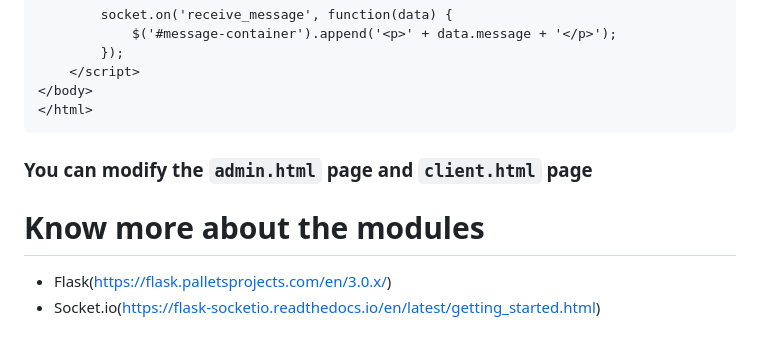
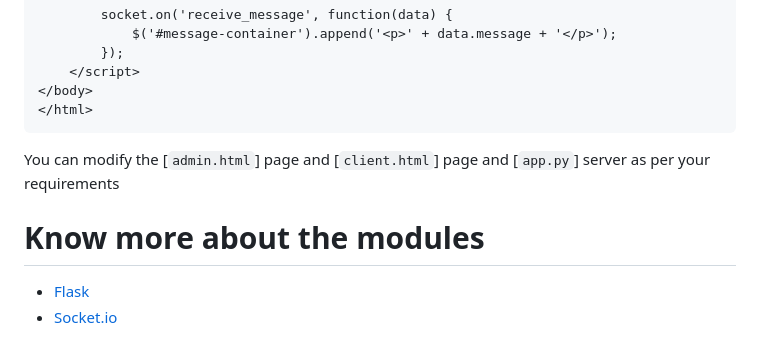
Before and after one commit to Aditya463615/Web-Server-with-communication, a Markdown page: README.md, the part around the change. Drawn GitHub-style.

````diff
--- a/README.md
+++ b/README.md
@@ -191,7 +191,7 @@ if __name__ == '__main__':
 </body>
 </html>
 ```
-### You can modify the `admin.html` page and `client.html` page
+You can modify the [`admin.html`] page and [`client.html`] page and [`app.py`] server as per your requirements
 # Know more about the modules
-- Flask(https://flask.palletsprojects.com/en/3.0.x/)
-- Socket.io(https://flask-socketio.readthedocs.io/en/latest/getting_started.html)
+- [Flask](https://flask.palletsprojects.com/en/3.0.x/)
+- [Socket.io](https://flask-socketio.readthedocs.io/en/latest/getting_started.html)
````
